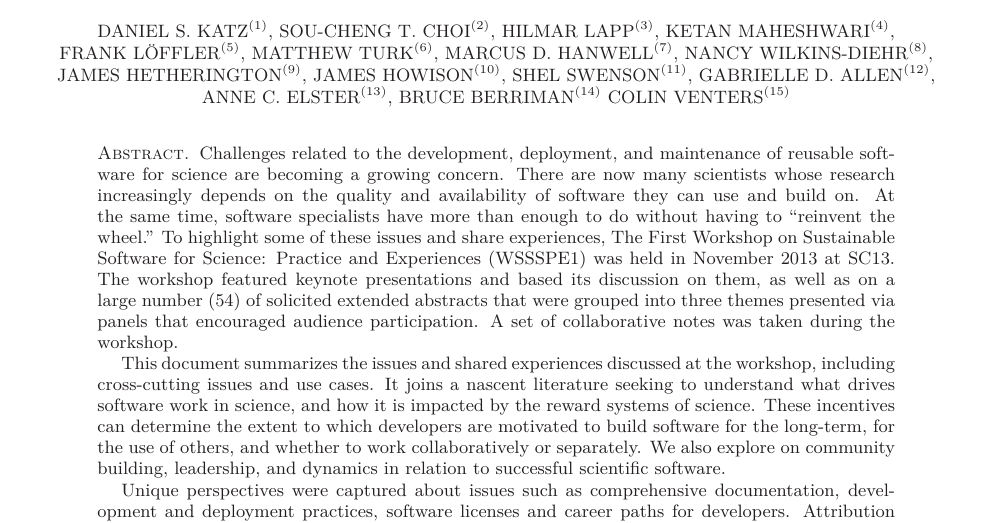
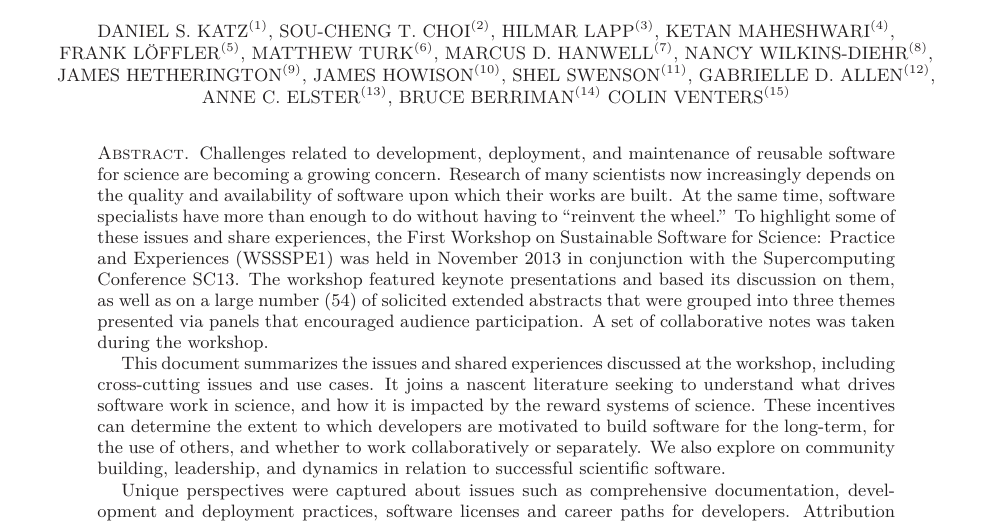
Before and after one commit to WSSSPE/meetings, a LaTeX paper (WSSSPE1_report/WSSSPE1_summary_report.tex): part of page 1 of 32, cut so that both start at the same text. Compiled offline with LaTeX, dvips and Ghostscript.

Commit message:
Abstract: refine.

```diff
--- a/WSSSPE1_report/WSSSPE1_summary_report.tex
+++ b/WSSSPE1_report/WSSSPE1_summary_report.tex
@@ -119,15 +119,15 @@ York, NY, USA; \url{matthewturk@gmail.com}}
 \begin{abstract} %\note{Lead: Sou-Cheng T. Choi}
 % Anne: Added a lead-in motivator to address the submission as a Experience paper
 % and tried to improve writing... ( I am assumeing no abstract word count limit...)
-Challenges related to the development, deployment, and maintenance of
+Challenges related to development, deployment, and maintenance of
 reusable software for science are becoming a growing concern.
-There are now many scientists whose research increasingly depends on
-the quality and availability of software they can use and build on.
+Research of many scientists now increasingly depends  on
+the quality and availability of software upon which their works are built.
 At the same time, software specialists have more than enough to do
 without having to ``reinvent the wheel.'' To highlight some of these
-issues and share experiences, The First Workshop on Sustainable
+issues and share experiences, the First Workshop on Sustainable
 Software for Science: Practice and Experiences (WSSSPE1) was held
-in November 2013 at SC13.
+in November 2013 in conjunction with the Supercomputing Conference SC13.
 The workshop featured keynote presentations and based its discussion
 on them, as well as on a large number (54) of solicited extended abstracts
 that were grouped into three themes presented via panels that encouraged
```
